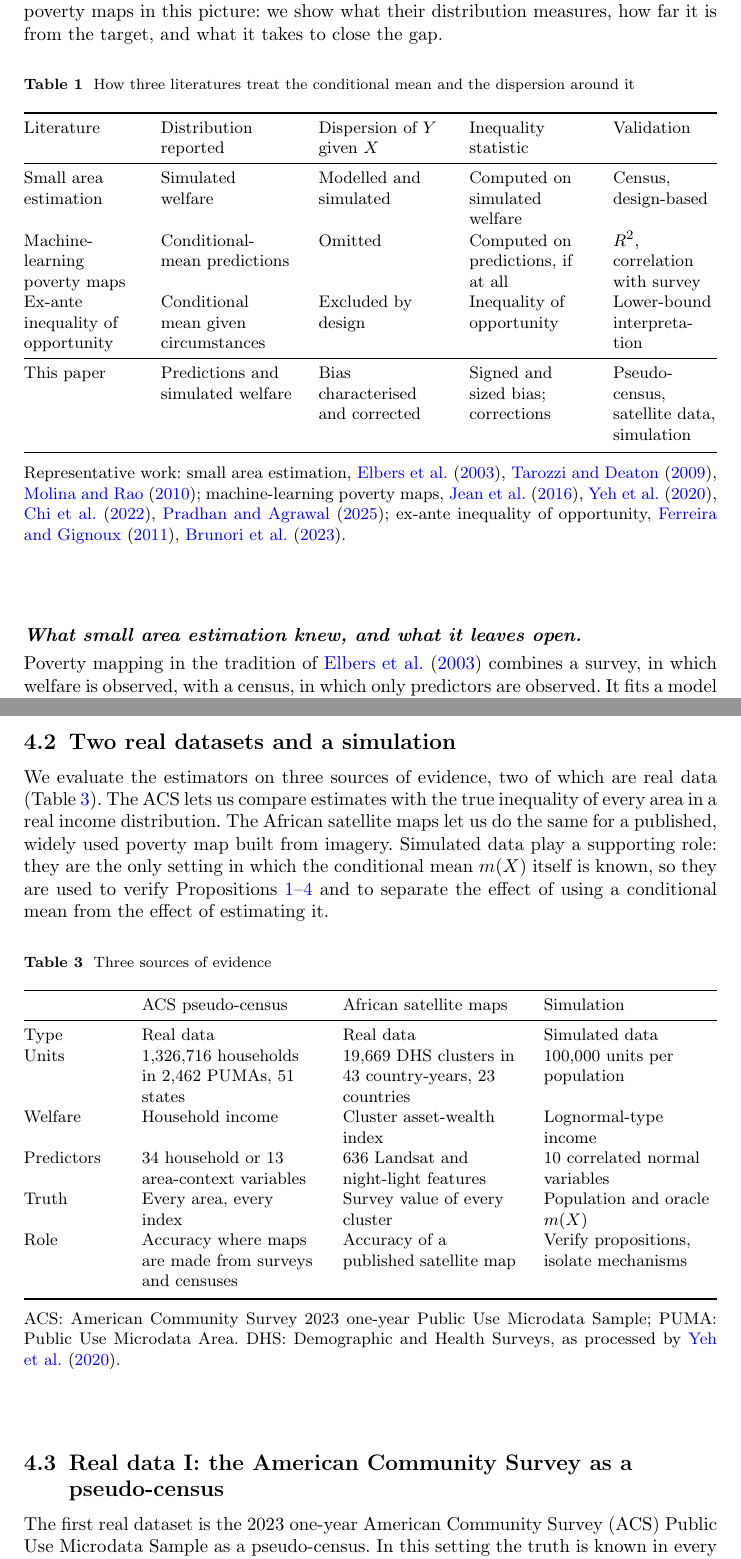
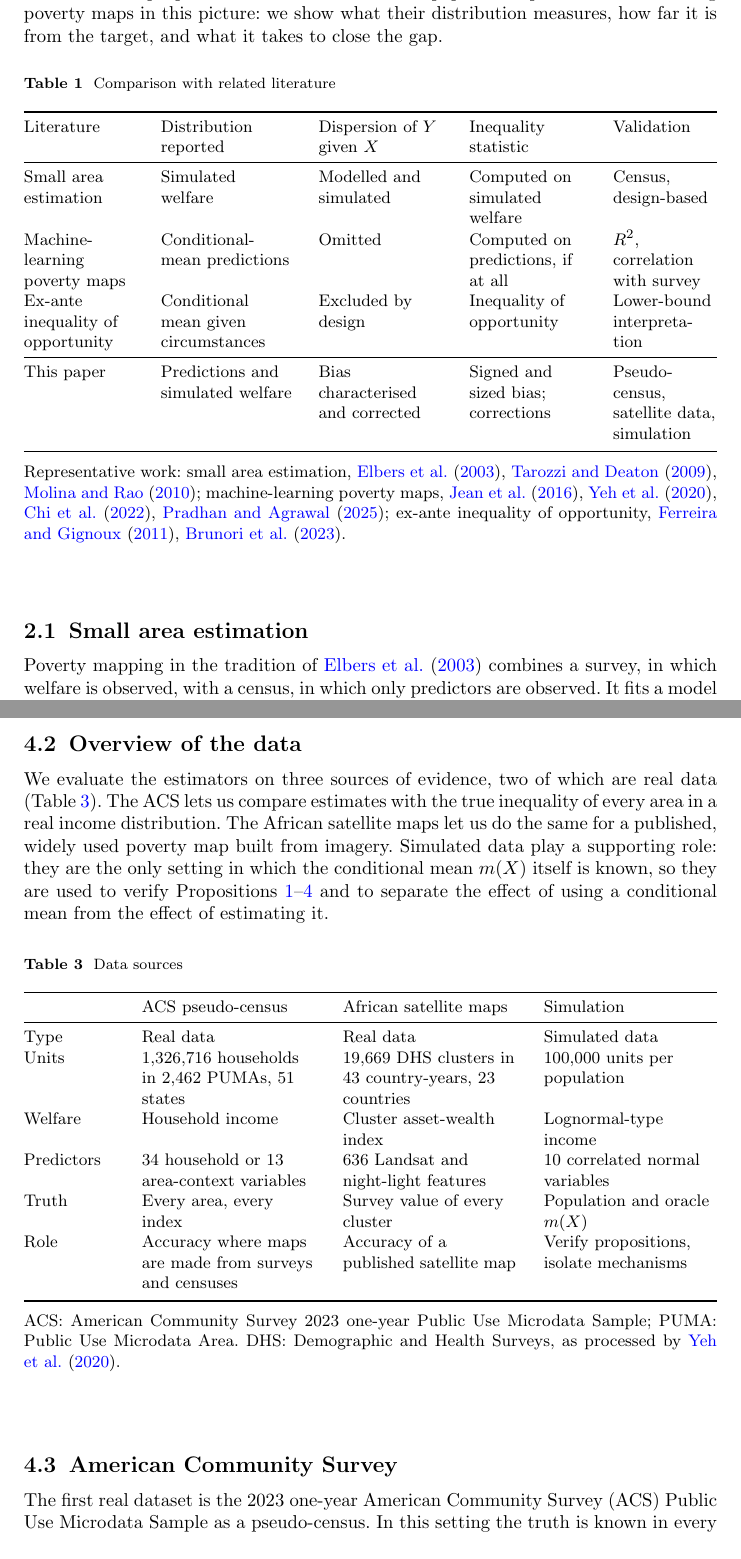
Before and after one commit to vinhqdang/The-Journal-of-Economic-Inequality, a LaTeX paper (paper/main.tex): two parts of pages 4 and 10 of 22, joined at a grey line, cut so that both start at the same text. Compiled offline with pdfLaTeX.

Commit message:
Use plain section headings; make positioning a subsection of related work

```diff
--- a/paper/main.tex
+++ b/paper/main.tex
@@ -71,7 +71,7 @@ The rest of the paper is organised as follows. Section~\ref{sec:lit} positions t
 Three literatures compute statistics on the same object, the distribution of a conditional mean $\E[Y\mid X]$, but they treat the dispersion of $Y$ around it in three different ways (Table~\ref{tab:position}). Small area estimation treats it as part of the target and simulates it. Machine-learning poverty mapping ignores it. Ex-ante inequality of opportunity excludes it on purpose. The contribution of this paper is to place machine-learning poverty maps in this picture: we show what their distribution measures, how far it is from the target, and what it takes to close the gap.
 
 \begin{table}[ht]
-\caption{How three literatures treat the conditional mean and the dispersion around it}\label{tab:position}%
+\caption{Comparison with related literature}\label{tab:position}%
 \small
 \begin{tabular*}{\textwidth}{@{\extracolsep\fill}>{\raggedright\arraybackslash}p{0.16\textwidth}>{\raggedright\arraybackslash}p{0.19\textwidth}>{\raggedright\arraybackslash}p{0.18\textwidth}>{\raggedright\arraybackslash}p{0.17\textwidth}>{\raggedright\arraybackslash}p{0.15\textwidth}@{}}
 \toprule
@@ -87,6 +87,6 @@ This paper & Predictions and simulated welfare & Bias characterised and correcte
 \footnotetext{Representative work: small area estimation, \citet{ell2003}, \citet{tarozzi2009}, \citet{molina2010}; machine-learning poverty maps, \citet{jean2016}, \citet{yeh2020}, \citet{chi2022}, \citet{pradhan2025}; ex-ante inequality of opportunity, \citet{ferreira2011}, \citet{brunori2023}.}
 \end{table}
 
-\paragraph{What small area estimation knew, and what it leaves open.}
+\subsection{Small area estimation}\label{sec:lit_sae}
 Poverty mapping in the tradition of \citet{ell2003} combines a survey, in which welfare is observed, with a census, in which only predictors are observed. It fits a model of log consumption in the survey and simulates welfare for every census household by drawing a location effect and a household error. Indices are computed on each simulated census and averaged. The debate that followed concerns how to model the errors: \citet{tarozzi2009} show that the method's standard errors can be badly understated when the model does not hold within small areas, and \citet{molina2010} propose the empirical best predictor under a nested error model. Throughout, it is taken for granted that indices must be computed on simulated welfare, not on predicted means. What this literature does not provide is a general statement of what is lost when the simulation step is skipped, for which indices, and by how much. It also predates feature sets that describe places rather than households, for which the dispersion within an area is not predicted at all. Propositions~\ref{prop:lorenz}--\ref{prop:shrink} supply the first, and the area-context exercises in Sections~\ref{sec:acs} and~\ref{sec:sat} address the second.
 
@@ -189,12 +189,12 @@ The target of a poverty map that reports inequality is $I(F_Y)$, where $F_Y(y)=\
 
 When the outcome is an asset index that takes negative values (Section~\ref{sec:data_sat}), the same estimators are applied in levels with additive residuals, and inequality is measured with translation-invariant indices: the absolute Gini (half the mean absolute difference), the standard deviation, the 90--10 percentile range, and the share of units below a fixed cut-off. For the absolute Gini and the standard deviation, Proposition~\ref{prop:lorenz} holds with the Lorenz order replaced by the convex order, because both are Schur-convex and translation invariant, and the absolute Gini satisfies the scaling result of Proposition~\ref{prop:shrink} without the requirement that $\hat m>0$. The percentile range and the share below a cut-off are not monotone in the convex order, and for them the direction of the bias is an empirical question.
 
-\subsection{Two real datasets and a simulation}\label{sec:data_overview}
+\subsection{Overview of the data}\label{sec:data_overview}
 
 We evaluate the estimators on three sources of evidence, two of which are real data (Table~\ref{tab:data}). The ACS lets us compare estimates with the true inequality of every area in a real income distribution. The African satellite maps let us do the same for a published, widely used poverty map built from imagery. Simulated data play a supporting role: they are the only setting in which the conditional mean $m(X)$ itself is known, so they are used to verify Propositions~\ref{prop:lorenz}--\ref{prop:shrink} and to separate the effect of using a conditional mean from the effect of estimating it.
 
 \begin{table}[ht]
-\caption{Three sources of evidence}\label{tab:data}%
+\caption{Data sources}\label{tab:data}%
 \small
 \begin{tabular*}{\textwidth}{@{\extracolsep\fill}>{\raggedright\arraybackslash}p{0.13\textwidth}>{\raggedright\arraybackslash}p{0.25\textwidth}>{\raggedright\arraybackslash}p{0.25\textwidth}>{\raggedright\arraybackslash}p{0.25\textwidth}@{}}
 \toprule
@@ -211,7 +211,7 @@ Role & Accuracy where maps are made from surveys and censuses & Accuracy of a pu
 \footnotetext{ACS: American Community Survey 2023 one-year Public Use Microdata Sample; PUMA: Public Use Microdata Area. DHS: Demographic and Health Surveys, as processed by \citet{yeh2020}.}
 \end{table}
 
-\subsection{Real data I: the American Community Survey as a pseudo-census}\label{sec:data_acs}
+\subsection{American Community Survey}\label{sec:data_acs}
 
 The first real dataset is the 2023 one-year American Community Survey (ACS) Public Use Microdata Sample as a pseudo-census. In this setting the truth is known in every area. The population is the 1{,}326{,}716 occupied housing units with positive household income in the 50 states and the District of Columbia. Welfare is household income adjusted to 2023 dollars, and all indices use the household weights. The national Gini is 0.474. The poverty line is fixed at 60\% of the weighted national median (USD 47{,}713). The small areas are the 2{,}462 Public Use Microdata Areas (PUMAs), each with at least 100{,}000 residents.
 
```
Also changed, not shown: paper/main.tex (18 more changed lines).
